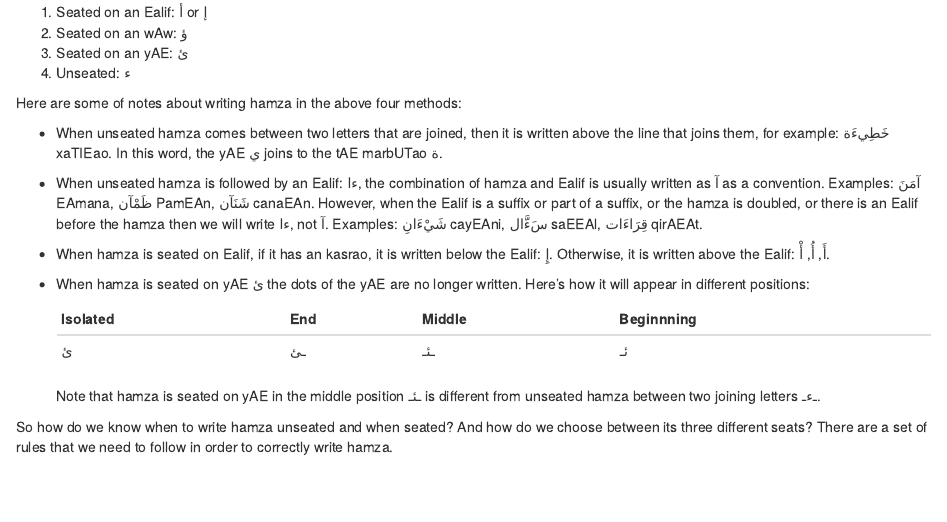
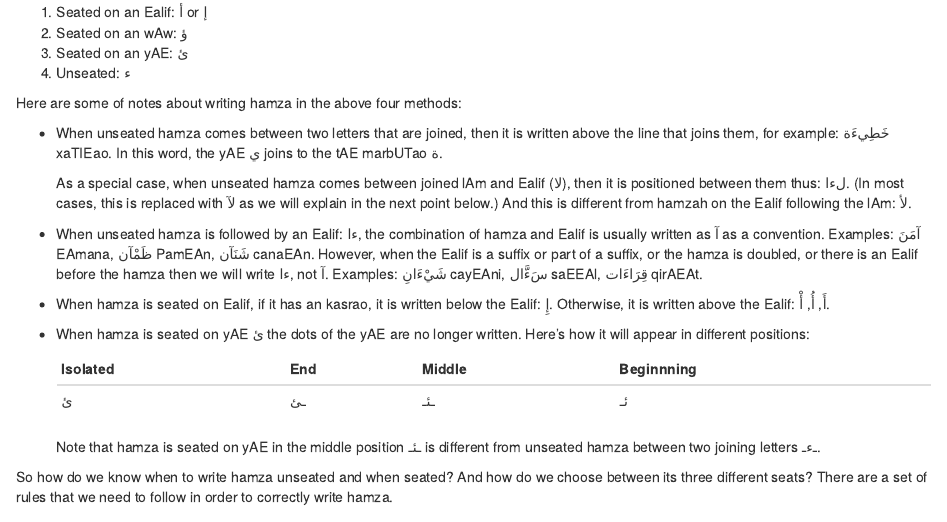
Before and after one commit to adamiturabi/hamza-rules, an R Markdown document (index.Rmd): the page in a window 1100 px wide, from 580 px down. Rendered offline with R 4.5, knitr and Pandoc, with nearby package versions; drawn as R Markdown's standard HTML page in place of the format the file asks for.

Commit message:
additional detail about lam-alef ligature

```diff
--- a/index.Rmd
+++ b/index.Rmd
@@ -65,6 +65,8 @@ hamza is written in four different ways:
 Here are some of notes about writing hamza in the above four methods:
 
 + When unseated hamza comes between two letters that are joined, then it is written above the line that joins them, for example: [خَطِيءَة]{.ar} [xaTIEao]{.trn}. In this word, the [yAE]{.trn} [ي]{.ar} joins to the [tAE marbUTao]{.trn} [ة]{.ar}.
+
+  As a special case, when unseated hamza comes between joined [lAm]{.trn2} and [Ealif]{.trn2} ([لا]{.ar}), then it is positioned between them thus: [لءا]{.ar}. (In most cases, this is replaced with [لآ]{.ar} as we will explain in the next point below.) And this is different from hamzah on the [Ealif]{.trn2} following the [lAm]{.trn2}: [لأ]{.ar}.
 
 + When unseated hamza is followed by an [Ealif]{.trn}: [ءا]{.ar},  the combination of hamza and [Ealif]{.trn} is usually written as [آ]{.ar} as a convention. Examples: [آمَنَ]{.ar} [EAmana]{.trn}, [ظَمْآن]{.ar} [PamEAn]{.trn}, [شَنَآن]{.ar} [canaEAn]{.trn}. However, when the [Ealif]{.trn} is a suffix or part of a suffix, or the hamza is doubled, or there is an [Ealif]{.trn} before the hamza then we will write [ءا]{.ar}, not [آ]{.ar}. Examples: [شَيْءَانِ]{.ar} [cayEAni]{.trn}, [سَءَّال]{.ar} [saEEAl]{.trn}, [قِرَاءَات]{.ar} [qirAEAt]{.trn}.
 
```
